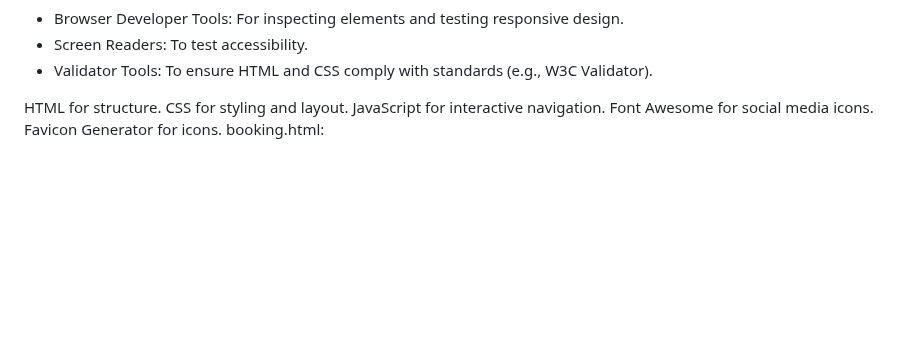
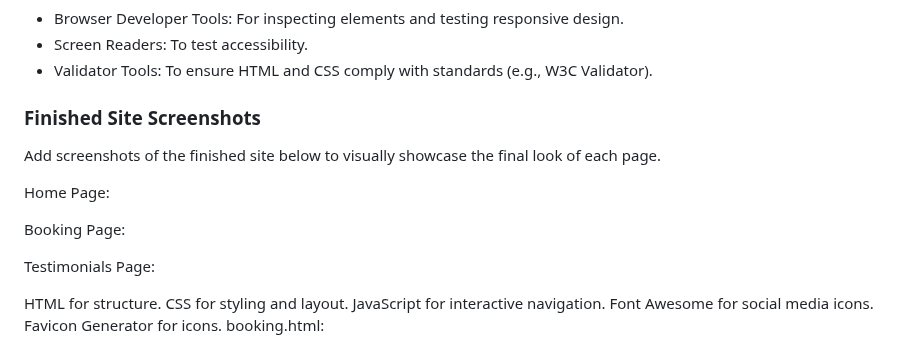
Before and after one commit to JB060/byrnes-insurance-investigations-2, a Markdown page: README.md, the part around the change. Drawn GitHub-style; blank space fills up the shorter version.

```diff
--- a/README.md
+++ b/README.md
@@ -326,6 +326,15 @@ Testing is critical to ensure the website functions correctly across different s
  - Screen Readers: To test accessibility.
  - Validator Tools: To ensure HTML and CSS comply with standards (e.g., W3C Validator).
 
+### Finished Site Screenshots
+Add screenshots of the finished site below to visually showcase the final look of each page.
+
+Home Page:
+
+Booking Page:
+
+Testimonials Page:
+
 
 HTML for structure.
 CSS for styling and layout.
```
